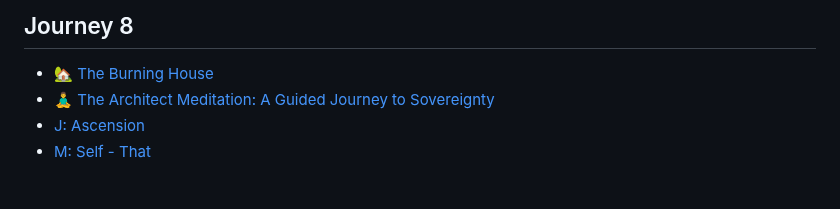
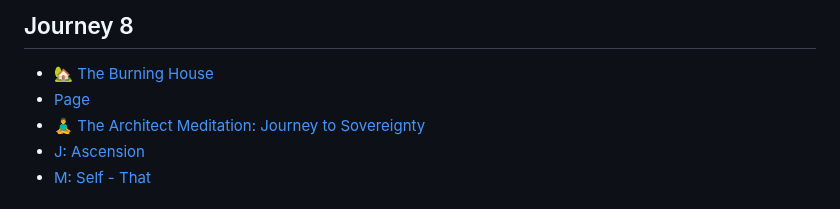
Before and after one commit to Akvils/being-with-trees, a Markdown page: SUMMARY.md, the part around the change. GitHub-like rendering.

Commit message:
GITBOOK-114: No subject

```diff
--- a/SUMMARY.md
+++ b/SUMMARY.md
@@ -63,7 +63,8 @@
 ## Journey 8
 
 * [🏡 The Burning House](journey-8/the-burning-house.md)
-* [🧘‍♂️ The Architect Meditation: A Guided Journey to Sovereignty](journey-8/the-architect-meditation-a-guided-journey-to-sovereignty.md)
+* [Page](journey-8/page.md)
+* [🧘‍♂️ The Architect Meditation: Journey to Sovereignty](journey-8/the-architect-meditation-journey-to-sovereignty.md)
 * [J: Ascension](journey-8/j-ascension.md)
 * [M: Self - That](journey-8/m-self-that.md)
 
```
Also changed, not shown: journey-8/page.md (added, +1 -0 lines), journey-8/the-architect-meditation-journey-to-sovereignty.md (renamed from journey-8/the-architect-meditation-a-guided-journey-to-sovereignty.md).
